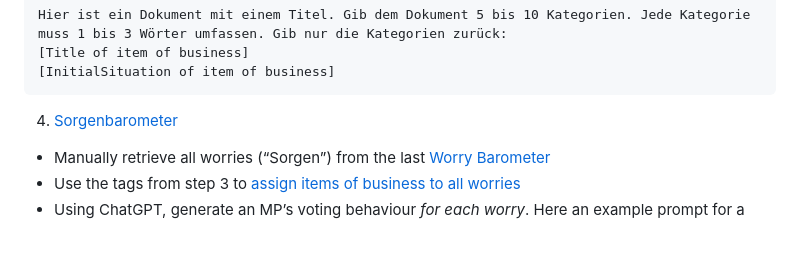
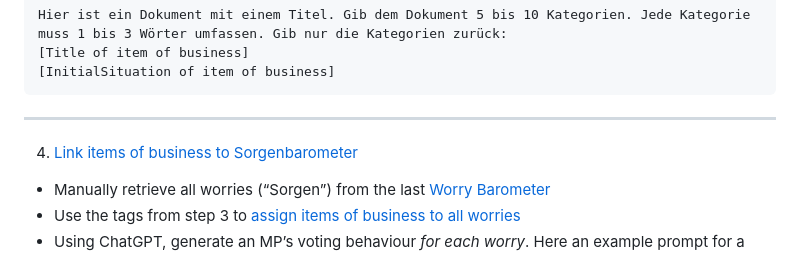
Before and after one commit to fabianaiolfi/Parliamentarians, a Markdown page: README.md, the part around the change. GitHub-like rendering.

````diff
--- a/README.md
+++ b/README.md
@@ -28,7 +28,9 @@ Hier ist ein Dokument mit einem Titel. Gib dem Dokument 5 bis 10 Kategorien. Jed
 [InitialSituation of item of business]
 ```
 
-4. [Sorgenbarometer](https://github.com/fabianaiolfi/Parliamentarians/tree/main/scripts/11_chatgpt_sorgenbarometer)
+-------
+
+4. [Link items of business to Sorgenbarometer](https://github.com/fabianaiolfi/Parliamentarians/tree/main/scripts/11_chatgpt_sorgenbarometer)
 - Manually retrieve all worries (“Sorgen”) from the last [Worry Barometer](https://www.credit-suisse.com/about-us/en/reports-research/studies-publications/worry-barometer/download-center.html)
 - Use the tags from step 3 to [assign items of business to all worries](https://github.com/fabianaiolfi/Parliamentarians/blob/main/scripts/11_chatgpt_sorgenbarometer/02_preprocessing.R#L9-L108)
 - Using ChatGPT, generate an MP’s voting behaviour *for each worry*. Here an example prompt for a single MP and a single worry:
````
